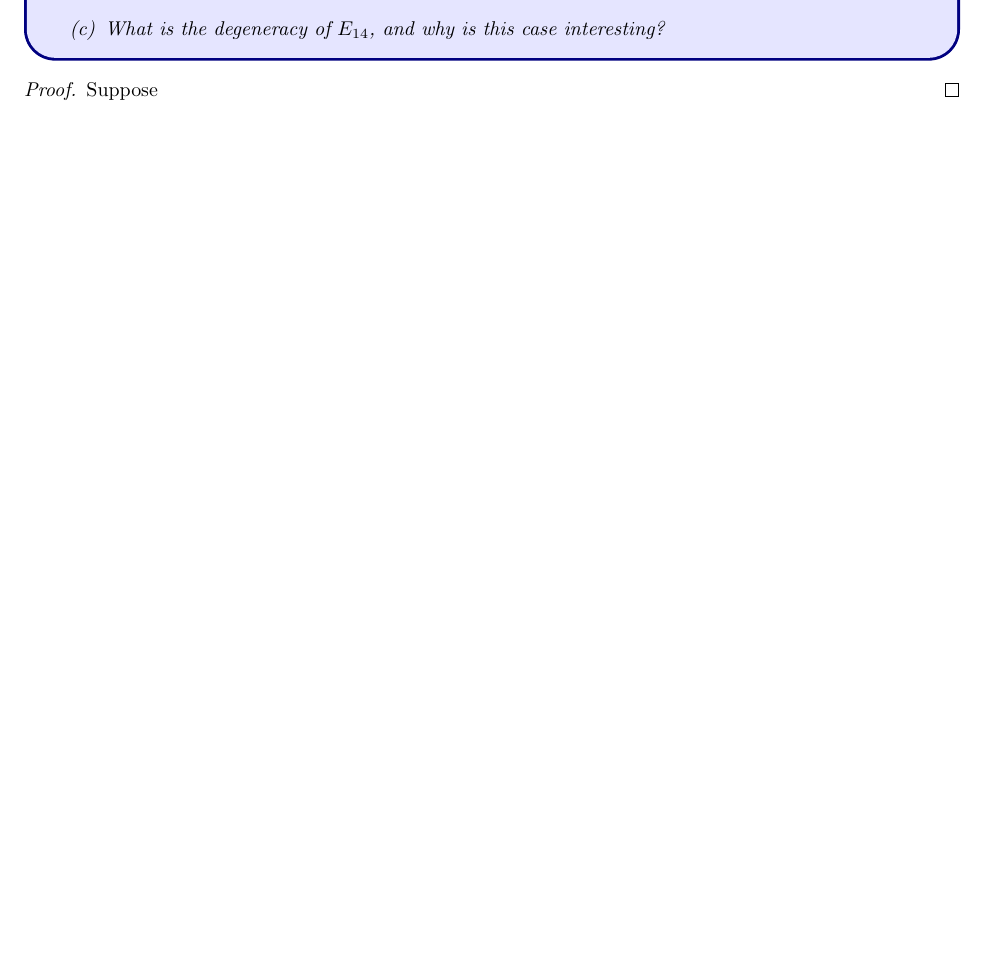
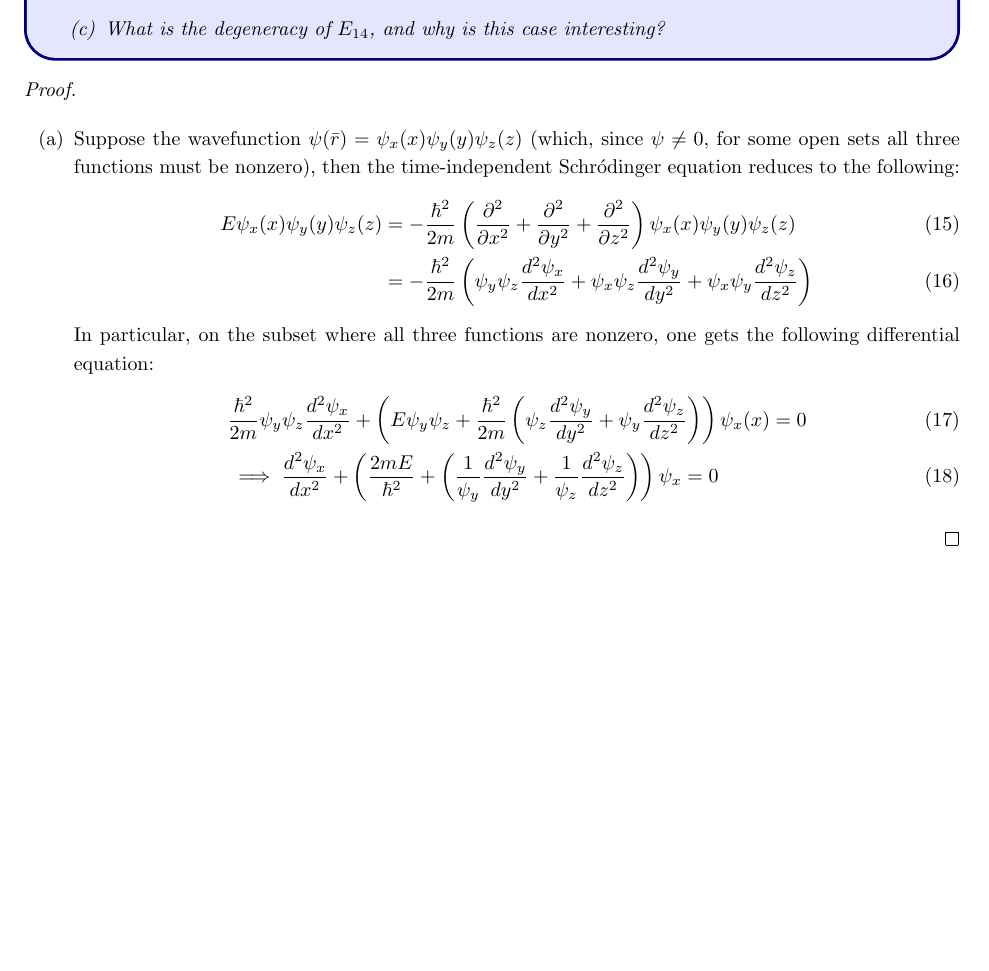
Before and after one commit to BryanWriggler/Winter-2026, a LaTeX document (Phys 115B/HW 1/Phys_115B_HW1.tex): part of page 6 of 7 before the commit and part of page 7 of 8 after it, cut so that both start at the same text, the shorter picture padded with empty space. Compiled offline with pdfLaTeX.

Commit message:
changes to phys 115b hw1

```diff
--- a/Phys 115B/HW 1/Phys_115B_HW1.tex
+++ b/Phys 115B/HW 1/Phys_115B_HW1.tex
@@ -201,7 +212,21 @@ $$V(x,y,z) = \begin{cases}
 \end{ques}
 
 \begin{proof}
-    Suppose
+
+    \hfil
+
+    \begin{itemize}
+        \item[(a)]Suppose the wavefunction $\psi(\bar{r}) = \psi_x(x)\psi_y(y)\psi_z(z)$ (which, since $\psi\neq 0$, for some open sets all three functions must be nonzero), then the time-independent Schr\'odinger equation reduces to the following:
+    \begin{align}
+        E\psi_x(x)\psi_y(y)\psi_z(z) &= -\frac{\hbar^2}{2m}\left(\frac{\partial^2}{\partial x^2} + \frac{\partial^2}{\partial y^2} + \frac{\partial^2}{\partial z^2}\right)\psi_x(x)\psi_y(y)\psi_z(z)\\
+        &= -\frac{\hbar^2}{2m}\left(\psi_y\psi_z\frac{d^2\psi_x}{dx^2}+\psi_x\psi_z\frac{d^2\psi_y}{dy^2}+\psi_x\psi_y\frac{d^2\psi_z}{dz^2}\right)
+    \end{align}
+    In particular, on the subset where all three functions are nonzero, one gets the following differential equation:
+    \begin{align}
+        &\frac{\hbar^2}{2m}\psi_y\psi_z\frac{d^2\psi_x}{dx^2}+\left(E\psi_y\psi_z + \frac{\hbar^2}{2m}\left(\psi_z\frac{d^2\psi_y}{dy^2}+\psi_y\frac{d^2\psi_z}{dz^2}\right)\right)\psi_x(x)=0\\
+        &\implies \frac{d^2\psi_x}{dx^2}+\left(\frac{2mE}{\hbar^2} + \left(\frac{1}{\psi_y}\frac{d^2\psi_y}{dy^2}+\frac{1}{\psi_z}\frac{d^2\psi_z}{dz^2}\right)\right)\psi_x=0
+    \end{align}
+    \end{itemize}
 \end{proof}
 
 \newpage
```
Also changed, not shown: Phys 115B/HW 1/Phys_115B_HW1.pdf, Phys 115B/HW 1/Phys_115B_HW1.tex (13 more changed lines), 3 other files.
